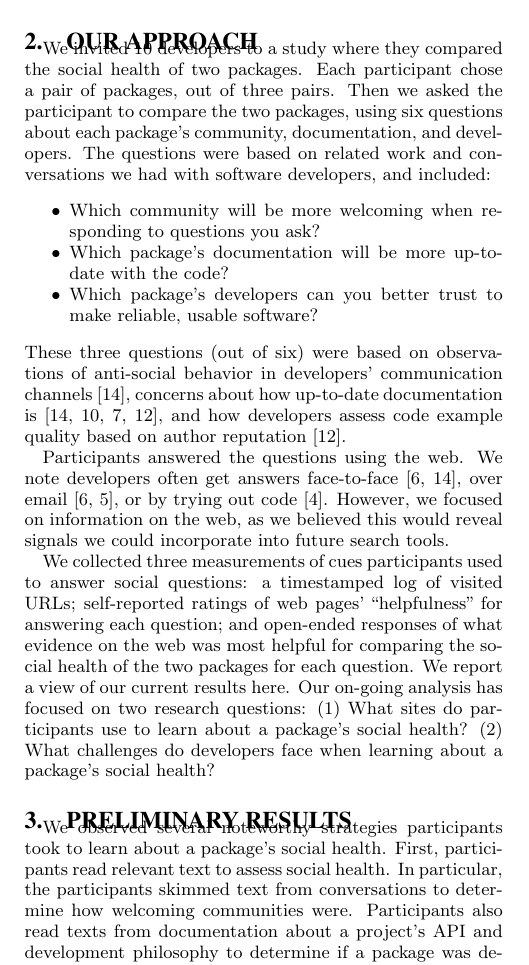
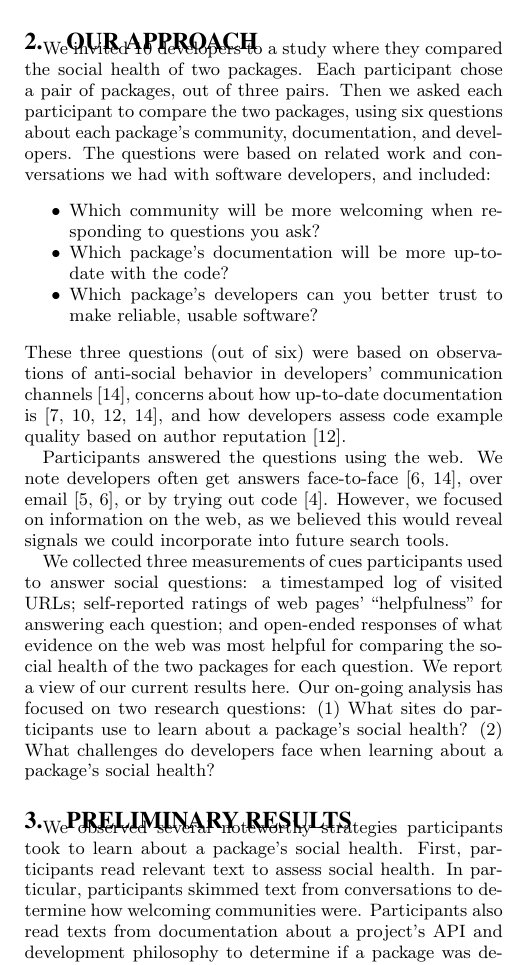
Before and after one commit to andrewhead/FSE-SRC-2016, a LaTeX paper (main.tex, which reads approach.tex, results.tex): part of one column of page 1 of 3, cut so that both start at the same text. Compiled offline with pdfLaTeX.

Commit message:
All: Re-arranged oreder of references

```diff
--- a/approach.tex
+++ b/approach.tex
@@ -2,7 +2,7 @@
 We invited 10 developers to a study where they compared the social health of two packages.
 Each participant chose a pair of packages, out of three pairs.
 % Each pair was for a different programming task.
-Then we asked the participant to compare the two packages, using six questions about each package's community, documentation, and developers.
+Then we asked each participant to compare the two packages, using six questions about each package's community, documentation, and developers.
 The questions were based on related work and conversations we had with software developers, and included:
 \begin{itemize}
 \setlength{\itemsep}{0pt}
@@ -12,11 +12,11 @@ The questions were based on related work and conversations we had with software
 \item Which package's documentation will be more up-to-date with the code?
 \item Which package's developers can you better trust to make reliable, usable software?
 \end{itemize}
-These three questions (out of six) were based on observations of anti-social behavior in developers' communication channels~\cite{storey_revolution_2014}, concerns about how up-to-date documentation is~\cite{storey_revolution_2014,nykaza_what_2002,lethbridge_how_2003,robillard_field_2011}, and how developers assess code example quality based on author reputation~\cite{robillard_field_2011}.
+These three questions (out of six) were based on observations of anti-social behavior in developers' communication channels~\cite{storey_revolution_2014}, concerns about how up-to-date documentation is~\cite{lethbridge_how_2003,nykaza_what_2002,robillard_field_2011,storey_revolution_2014}, and how developers assess code example quality based on author reputation~\cite{robillard_field_2011}.
 % These questions were chosen based on related work (including~\cite{storey_revolution_2014,nykaza_what_2002,lethbridge_how_2003,robillard_field_2011}) and conversations with software developers.
 
 Participants answered the questions using the web.
-We note developers often get answers face-to-face~\cite{latoza_maintaining_2006,storey_revolution_2014}, over email~\cite{latoza_maintaining_2006,ko_information_2007}, or by trying out code~\cite{brandt_two_2009}.
+We note developers often get answers face-to-face~\cite{latoza_maintaining_2006,storey_revolution_2014}, over email~\cite{ko_information_2007,latoza_maintaining_2006}, or by trying out code~\cite{brandt_two_2009}.
 However, we focused on information on the web, as we believed this would reveal signals we could incorporate into future search tools.
 
 We collected three measurements of cues participants used to answer social questions:
--- a/results.tex
+++ b/results.tex
@@ -1,6 +1,6 @@
 We observed several noteworthy strategies participants took to learn about a package's social health.
 First, participants read relevant text to assess social health.
-In particular, the participants skimmed text from conversations to determine how welcoming communities were.
+In particular, participants skimmed text from conversations to determine how welcoming communities were.
 Participants also read texts from documentation about a project's API and development philosophy to determine if a package was designed for users with their backgrounds and goals.
 Existing package comparison tools do not support reading relevant conversations and documentation.
 Instead, such tools only show summary statistics (e.g.~\cite{awesome_python,ruby_toolbox}).
```
Also changed, not shown: notes.md (+1 -1 lines), relatedwork.tex (+2 -2 lines), results.tex (2 more changed lines).
